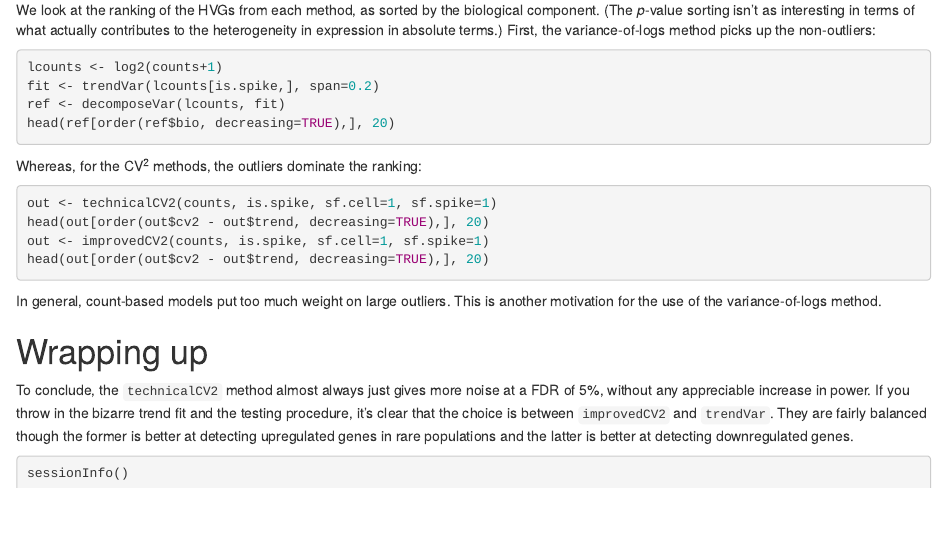
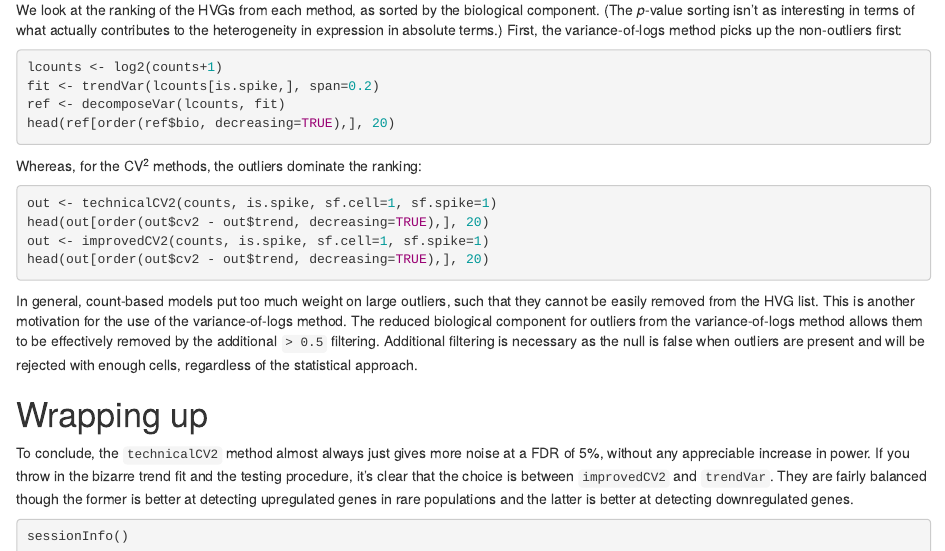
Before and after one commit to MarioniLab/MiscellaneousCode, an R Markdown document (HVG2017/HVGsim.Rmd): the page in a window 1100 px wide, from 5250 px down. Rendered offline with R 4.5, knitr and Pandoc, with nearby package versions; the code chunks are not run, so their results and figures are left out.

Commit message:
Added comments about necessity of 0.5 filtering.

````diff
--- a/HVG2017/HVGsim.Rmd
+++ b/HVG2017/HVGsim.Rmd
@@ -321,7 +321,7 @@ for (it in seq_len(10)) {
 
 We look at the ranking of the HVGs from each method, as sorted by the biological component.
 (The _p_-value sorting isn't as interesting in terms of what actually contributes to the heterogeneity in expression in absolute terms.)
-First, the variance-of-logs method picks up the non-outliers:
+First, the variance-of-logs method picks up the non-outliers first:
 
 ```{r}
 lcounts <- log2(counts+1)
@@ -339,8 +339,10 @@ out <- improvedCV2(counts, is.spike, sf.cell=1, sf.spike=1)
 head(out[order(out$cv2 - out$trend, decreasing=TRUE),], 20)
 ```
 
-In general, count-based models put too much weight on large outliers.
+In general, count-based models put too much weight on large outliers, such that they cannot be easily removed from the HVG list.
 This is another motivation for the use of the variance-of-logs method.
+The reduced biological component for outliers from the variance-of-logs method allows them to be effectively removed by the additional `> 0.5` filtering.
+Additional filtering is necessary as the null is false when outliers are present and will be rejected with enough cells, regardless of the statistical approach.
 
 # Wrapping up
 
````
